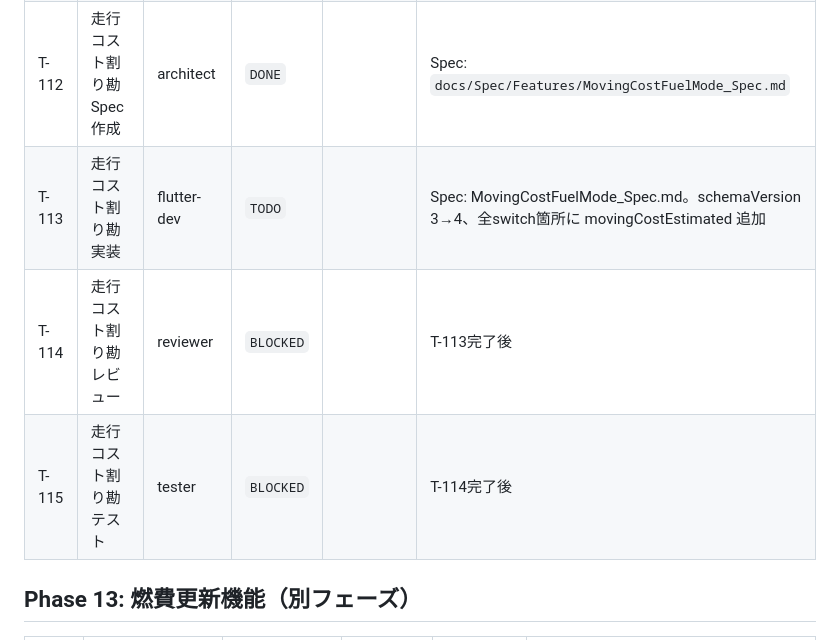
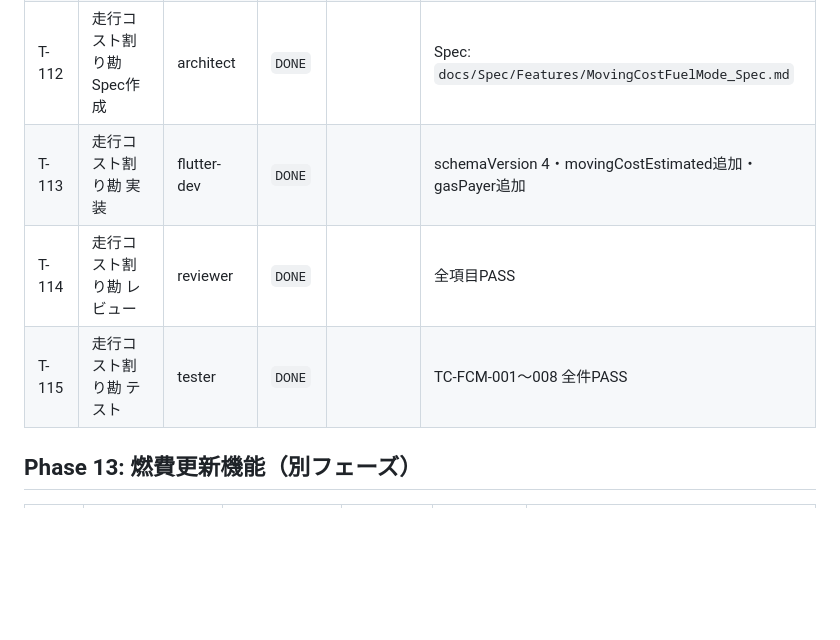
Before and after one commit to NK-Project4389/MichiMark, a Markdown page: docs/Tasks/TASKBOARD.md, the part around the change. GitHub-like rendering; blank space fills up the shorter version.

Commit message:
chore: T-113〜115 DONE（MovingCostFuelMode 実装・レビュー・テスト完了）

```diff
--- a/docs/Tasks/TASKBOARD.md
+++ b/docs/Tasks/TASKBOARD.md
@@ -144,9 +144,9 @@
 | T-110 | 走行コスト割り勘 UIデザイン確定 | designer | `DONE` | | 燃費推計vs給油実績をTopicTypeレベルで分離する案Cを採用 |
 | T-111 | 走行コスト割り勘 要件書作成 | product-manager | `DONE` | | 要件書: `docs/Requirements/REQ-moving_cost_fuel_mode.md` |
 | T-112 | 走行コスト割り勘 Spec作成 | architect | `DONE` | | Spec: `docs/Spec/Features/MovingCostFuelMode_Spec.md` |
-| T-113 | 走行コスト割り勘 実装 | flutter-dev | `TODO` | | Spec: MovingCostFuelMode_Spec.md。schemaVersion 3→4、全switch箇所に movingCostEstimated 追加 |
-| T-114 | 走行コスト割り勘 レビュー | reviewer | `BLOCKED` | | T-113完了後 |
-| T-115 | 走行コスト割り勘 テスト | tester | `BLOCKED` | | T-114完了後 |
+| T-113 | 走行コスト割り勘 実装 | flutter-dev | `DONE` | | schemaVersion 4・movingCostEstimated追加・gasPayer追加 |
+| T-114 | 走行コスト割り勘 レビュー | reviewer | `DONE` | | 全項目PASS |
+| T-115 | 走行コスト割り勘 テスト | tester | `DONE` | | TC-FCM-001〜008 全件PASS |
 
 ## Phase 13: 燃費更新機能（別フェーズ）
 
```
